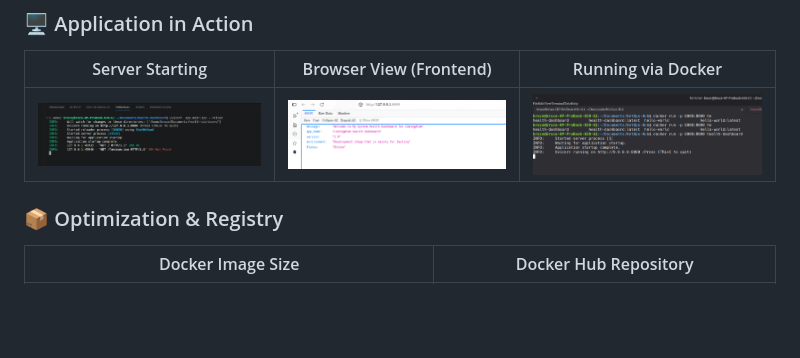
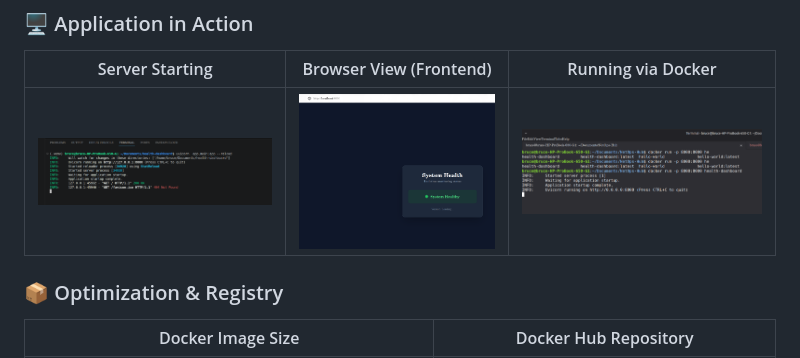
Before and after one commit to FMB237/health-dashboard, a Markdown page: README.md, the part around the change. Drawn GitHub-style; pictures changed too: screenshots/Frontend_image.png (added); blank space fills up the shorter version.

Commit message:
Adding Final Frontend

```diff
--- a/README.md
+++ b/README.md
@@ -40,7 +40,7 @@ The project features a fully automated pipeline via GitHub Actions:
 ### 🖥️ Application in Action
 | Server Starting | Browser View (Frontend) | Running via Docker |
 | :---: | :---: | :---: |
-| ![Server Start](screenshots/Server_Start.png) | ![Browser View](screenshots/Server_on_browser.png) | ![Docker Run](screenshots/Running_Server_With_Docker.png) |
+| ![Server Start](screenshots/Server_Start.png) | ![Frontend View](screenshots/Frontend_image.png) | ![Docker Run](screenshots/Running_Server_With_Docker.png) |
 
 ### 📦 Optimization & Registry
 | Docker Image Size | Docker Hub Repository |
```
